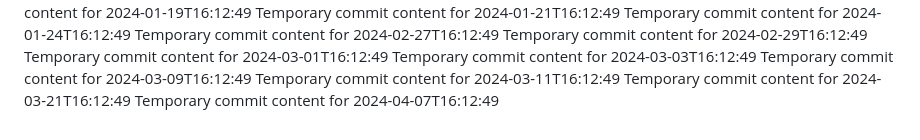
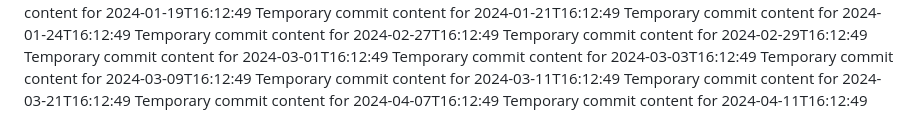
Before and after one commit to rubenv11003/repo-687-y, a Markdown page: report.md, the part around the change. GitHub-like rendering.

```diff
--- a/report.md
+++ b/report.md
@@ -65,3 +65,4 @@ Temporary commit content for 2024-03-09T16:12:49
 Temporary commit content for 2024-03-11T16:12:49
 Temporary commit content for 2024-03-21T16:12:49
 Temporary commit content for 2024-04-07T16:12:49
+Temporary commit content for 2024-04-11T16:12:49
```
